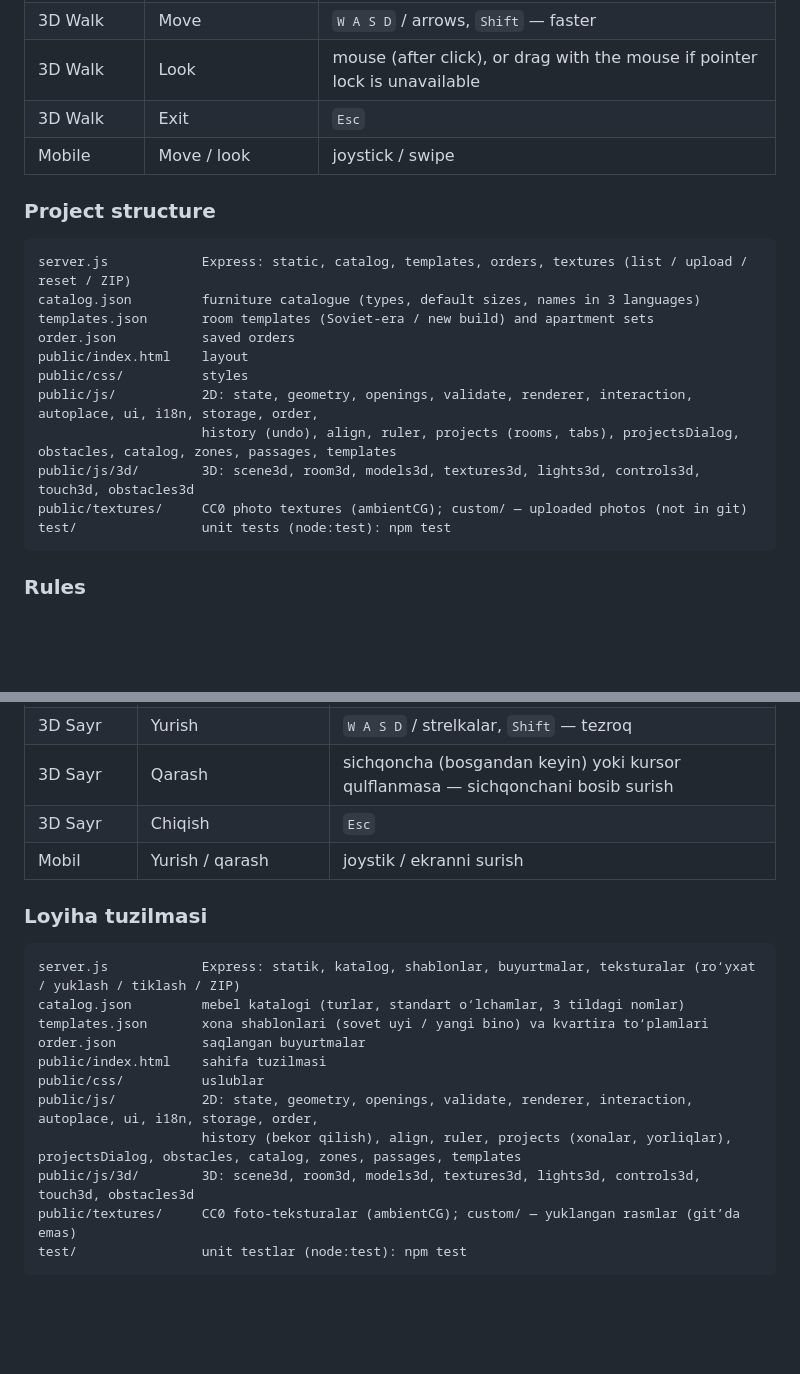
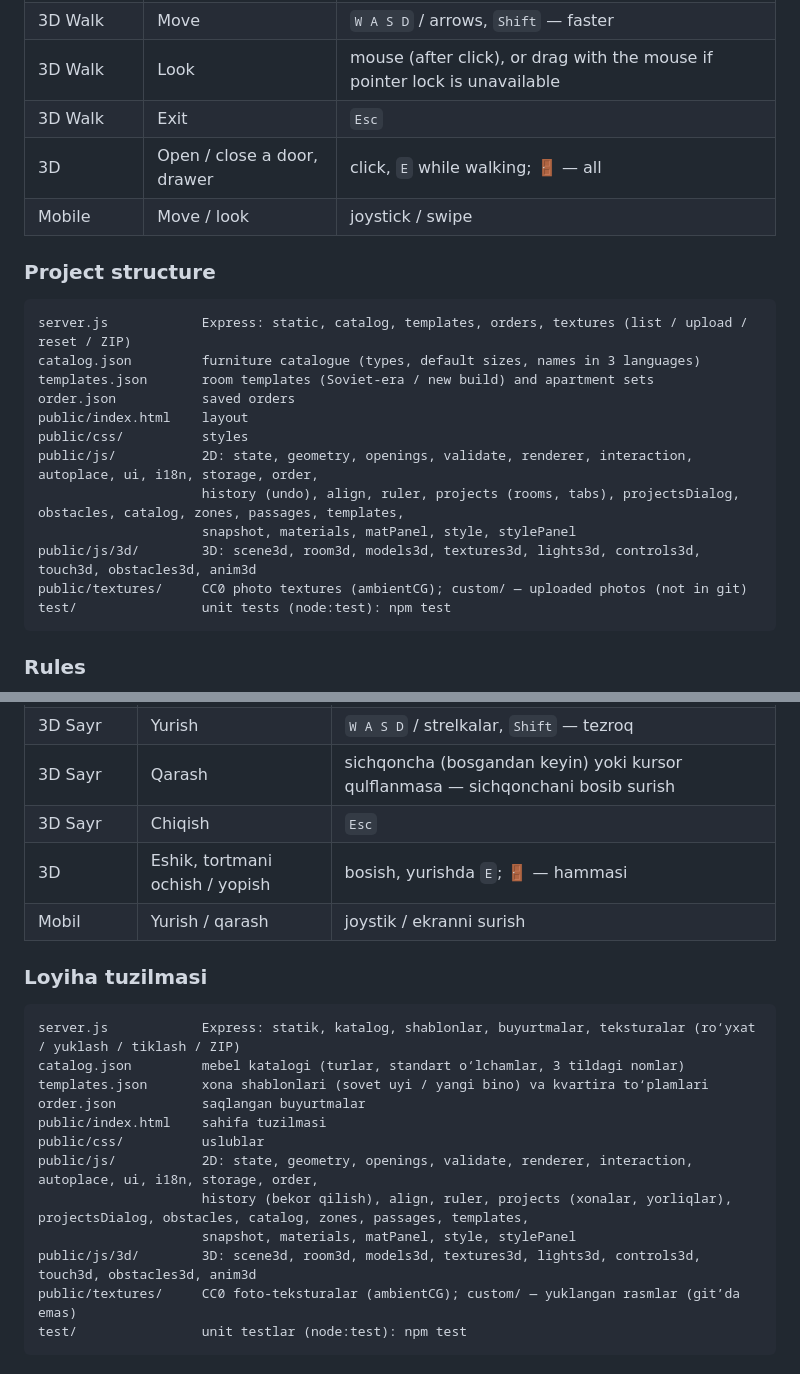
Before and after one commit to Askar-Turanazarov/3D-Furniture-Studio, a Markdown page: README.md, 2 parts joined by grey strips. Rendered like a GitHub page; blank space fills up the shorter version.

Commit message:
docs: 3D snapshot, materials, lighting, styles, animation

````diff
--- a/README.md
+++ b/README.md
@@ -60,6 +62,7 @@ Open http://localhost:3000 (Node.js 18+). Tests: `npm test`.
 | 3D Walk | Move | `W A S D` / arrows, `Shift` — faster |
 | 3D Walk | Look | mouse (after click), or drag with the mouse if pointer lock is unavailable |
 | 3D Walk | Exit | `Esc` |
+| 3D | Open / close a door, drawer | click, `E` while walking; 🚪 — all |
 | Mobile | Move / look | joystick / swipe |
 
 ### Project structure
@@ -71,8 +74,9 @@ order.json           saved orders
 public/index.html    layout
 public/css/          styles
 public/js/           2D: state, geometry, openings, validate, renderer, interaction, autoplace, ui, i18n, storage, order,
-                     history (undo), align, ruler, projects (rooms, tabs), projectsDialog, obstacles, catalog, zones, passages, templates
-public/js/3d/        3D: scene3d, room3d, models3d, textures3d, lights3d, controls3d, touch3d, obstacles3d
+                     history (undo), align, ruler, projects (rooms, tabs), projectsDialog, obstacles, catalog, zones, passages, templates,
+                     snapshot, materials, matPanel, style, stylePanel
+public/js/3d/        3D: scene3d, room3d, models3d, textures3d, lights3d, controls3d, touch3d, obstacles3d, anim3d
 public/textures/     CC0 photo textures (ambientCG); custom/ — uploaded photos (not in git)
 test/                unit tests (node:test): npm test
 ```
@@ -143,6 +149,7 @@ http://localhost:3000 manzilini oching (Node.js 18+). Testlar: `npm test`.
 | 3D Sayr | Yurish | `W A S D` / strelkalar, `Shift` — tezroq |
 | 3D Sayr | Qarash | sichqoncha (bosgandan keyin) yoki kursor qulflanmasa — sichqonchani bosib surish |
 | 3D Sayr | Chiqish | `Esc` |
+| 3D | Eshik, tortmani ochish / yopish | bosish, yurishda `E`; 🚪 — hammasi |
 | Mobil | Yurish / qarash | joystik / ekranni surish |
 
 ### Loyiha tuzilmasi
@@ -154,8 +161,9 @@ order.json           saqlangan buyurtmalar
 public/index.html    sahifa tuzilmasi
 public/css/          uslublar
 public/js/           2D: state, geometry, openings, validate, renderer, interaction, autoplace, ui, i18n, storage, order,
-                     history (bekor qilish), align, ruler, projects (xonalar, yorliqlar), projectsDialog, obstacles, catalog, zones, passages, templates
-public/js/3d/        3D: scene3d, room3d, models3d, textures3d, lights3d, controls3d, touch3d, obstacles3d
+                     history (bekor qilish), align, ruler, projects (xonalar, yorliqlar), projectsDialog, obstacles, catalog, zones, passages, templates,
+                     snapshot, materials, matPanel, style, stylePanel
+public/js/3d/        3D: scene3d, room3d, models3d, textures3d, lights3d, controls3d, touch3d, obstacles3d, anim3d
 public/textures/     CC0 foto-teksturalar (ambientCG); custom/ — yuklangan rasmlar (git’da emas)
 test/                unit testlar (node:test): npm test
 ```
````
Also changed, not shown: other parts of README.md (+10 -2 lines).
